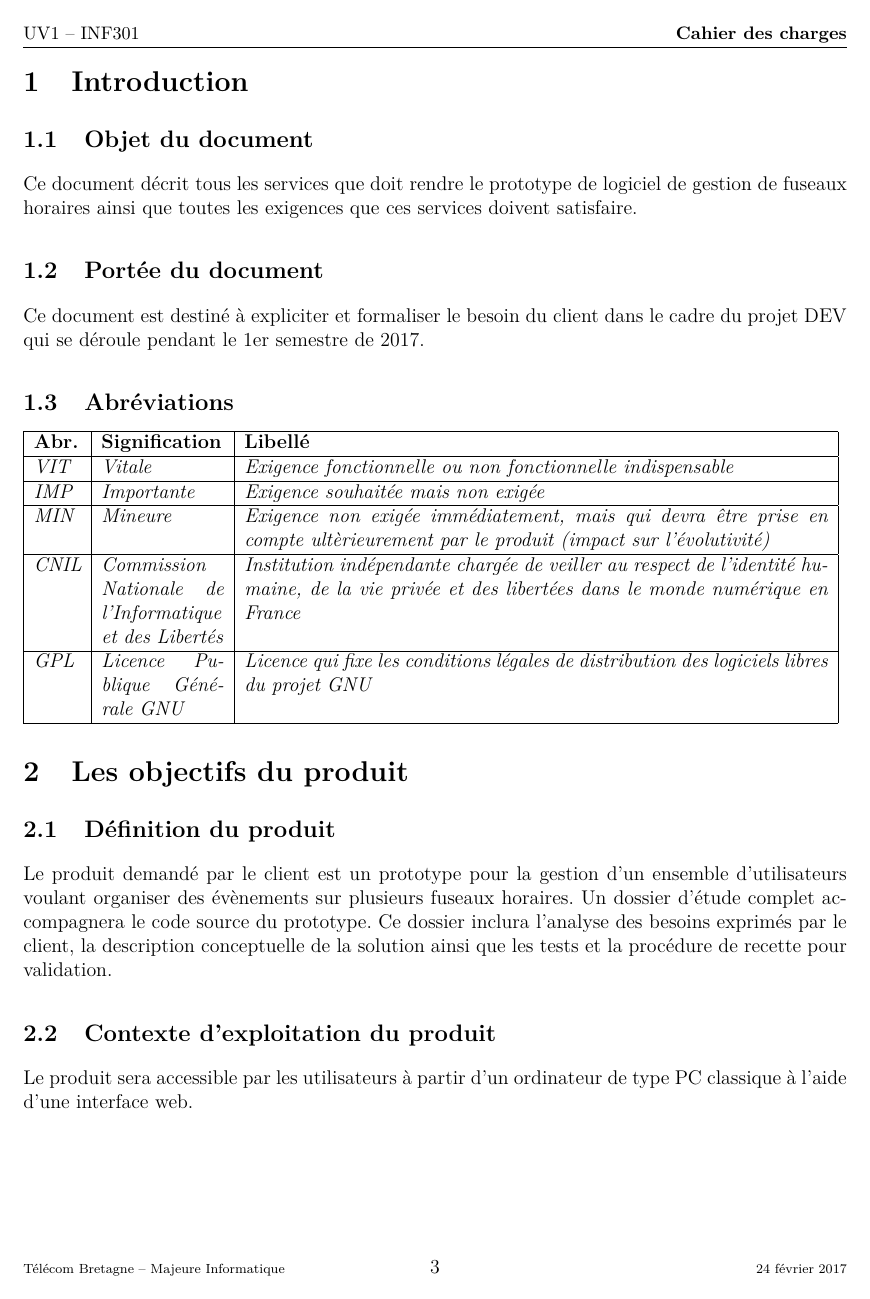
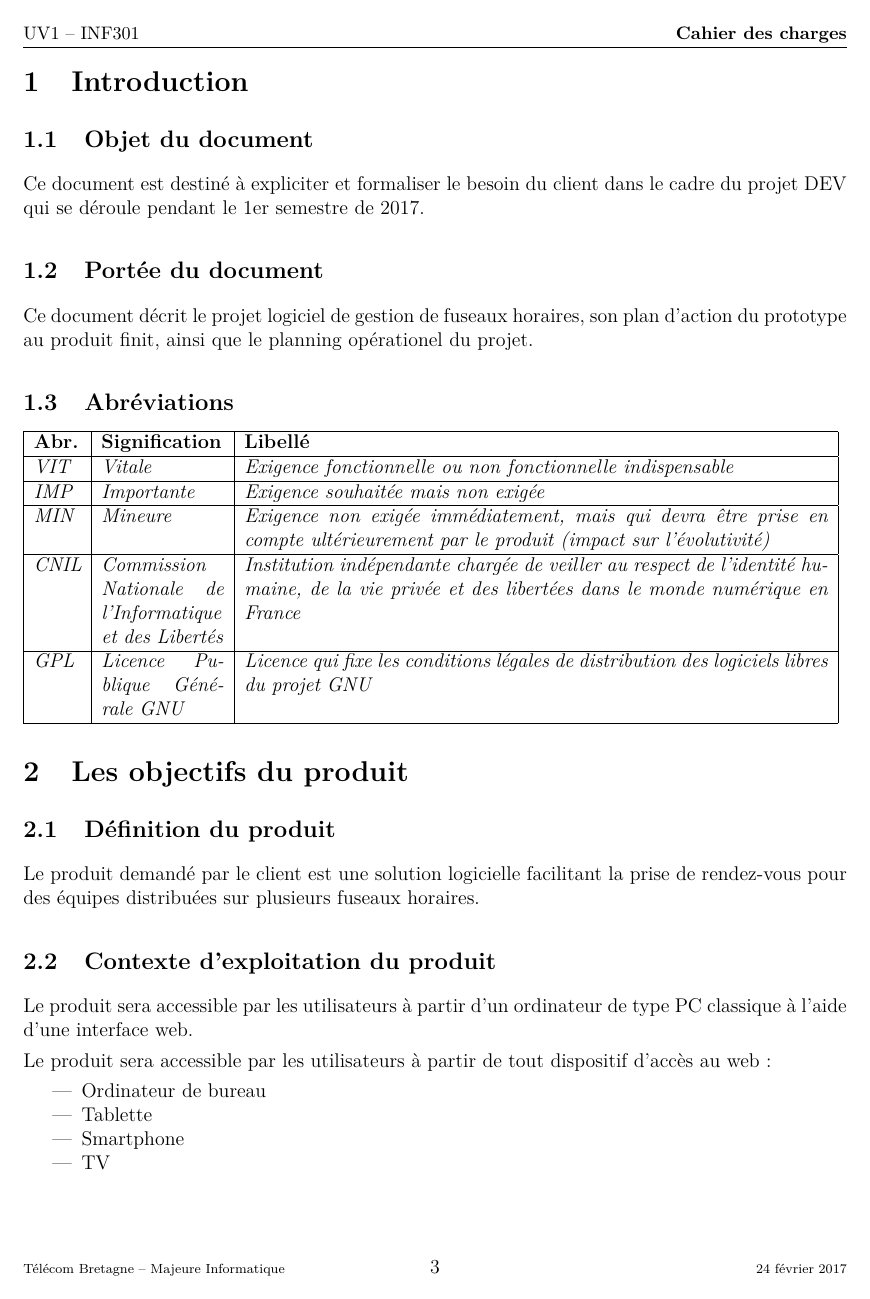
Before and after one commit to imt-timezone-project/Mission-specifications, LaTeX slides (cahierCharges.tex): page 3 of 6. Compiled offline with pdfLaTeX; a LaTeX package or settings file that is missing is left out.

Commit message:
Corrections

```diff
--- a/cahierCharges.tex
+++ b/cahierCharges.tex
@@ -22,30 +22,23 @@
 \renewcommand\contentsname{Sommaire}
 \tableofcontents
 
-
 \clearpage
-
-
-
-
-
 
 \clearpage
 \section{Introduction}
 
 \subsection{Objet du document}
-Ce document décrit tous les services que doit rendre le prototype de
-logiciel de gestion de fuseaux horaires ainsi
-que toutes les exigences que ces services doivent satisfaire.
+
+Ce document est destiné à expliciter et formaliser le besoin du client
+dans le cadre du projet DEV qui se déroule pendant le 1er semestre de
+2017.
 
 
 \subsection{Portée du document}
 
-Ce document est destiné à expliciter et formaliser le besoin du client
- dans le cadre du projet DEV qui se
-déroule pendant le 1er semestre de 2017.
-
-
+Ce document décrit le projet logiciel de gestion de fuseaux horaires,
+son plan d'action du prototype au produit finit, ainsi que le planning
+opérationel du projet.
 
 \subsection{Abréviations}
 \label{sec:abreviation}
@@ -60,7 +53,7 @@ déroule pendant le 1er semestre de 2017.
   \\\hline
   \textit{MIN} & \textit{Mineure} &
   \textit{Exigence non exigée immédiatement, mais qui devra être prise en compte
-    ultèrieurement par le produit (impact sur l'évolutivité)}
+    ultérieurement par le produit (impact sur l'évolutivité)}
   \\\hline
   \textit{CNIL} & \textit{Commission Nationale de l'Informatique et des Libertés} &
   \textit{Institution indépendante chargée de veiller au respect de l'identité humaine, de la vie privée et des libertées dans le monde numérique en France}
@@ -73,16 +66,25 @@ déroule pendant le 1er semestre de 2017.
 \section{Les objectifs du produit}
 
 \subsection{Définition du produit}
-Le produit demandé par le client est un prototype pour la gestion d'un
-ensemble d'utilisateurs voulant organiser des évènements sur plusieurs fuseaux horaires. Un dossier d'étude complet accompagnera le code source du
-prototype. Ce dossier inclura l'analyse des besoins  exprimés par le
-client, la description conceptuelle de la solution ainsi que les tests
-et la procédure de recette pour validation.
 
+Le produit demandé par le client est une solution logicielle
+facilitant la prise de rendez-vous pour des équipes distribuées sur
+plusieurs fuseaux horaires.
 
 \subsection{Contexte d'exploitation du produit}
 Le produit sera accessible par les utilisateurs à partir d'un
 ordinateur de type PC classique à l'aide d'une interface web.
+
+Le produit sera accessible par les utilisateurs à partir de tout
+dispositif d'accès au web :
+
+\begin{itemize}
+  \item Ordinateur de bureau
+  \item Tablette
+  \item Smartphone
+  \item TV
+\end{itemize}
+
 
 \section{Exigences sur le produit}
 \label{sec:exigence}
```
